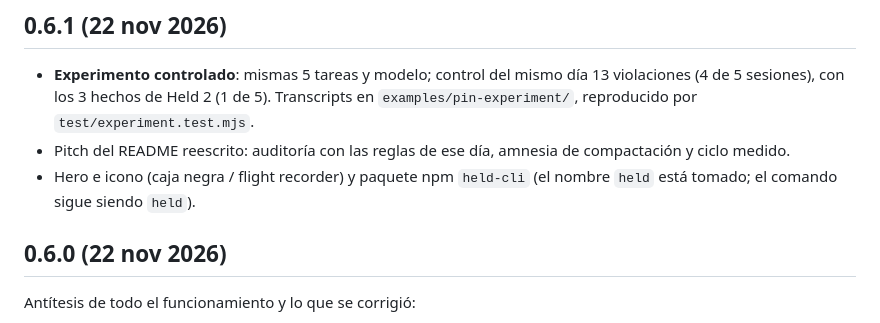
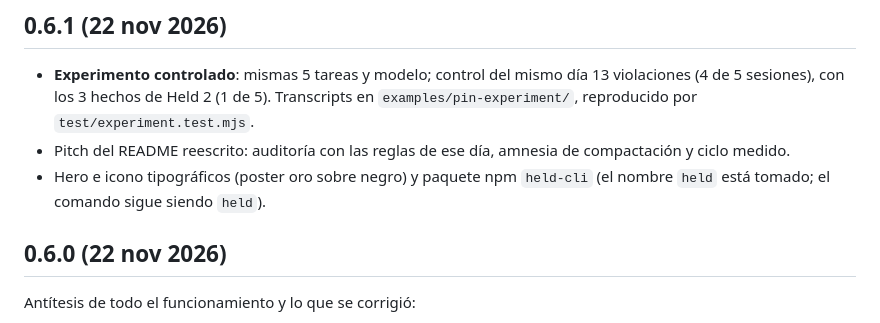
Before and after one commit to santinofuentesAI/fiel, a Markdown page: CHANGELOG.md, the part around the change. Rendered like a GitHub page.

Commit message:
docs: hero tipográfico en vez de renders de IA
Poster oro sobre negro con el texto real del producto; el comando sigue siendo held.

Co-authored-by: Cursor <cursoragent@cursor.com>

```diff
--- a/CHANGELOG.md
+++ b/CHANGELOG.md
@@ -4,7 +4,7 @@
 
 - **Experimento controlado**: mismas 5 tareas y modelo; control del mismo día 13 violaciones (4 de 5 sesiones), con los 3 hechos de Held 2 (1 de 5). Transcripts en `examples/pin-experiment/`, reproducido por `test/experiment.test.mjs`.
 - Pitch del README reescrito: auditoría con las reglas de ese día, amnesia de compactación y ciclo medido.
-- Hero e icono (caja negra / flight recorder) y paquete npm `held-cli` (el nombre `held` está tomado; el comando sigue siendo `held`).
+- Hero e icono tipográficos (poster oro sobre negro) y paquete npm `held-cli` (el nombre `held` está tomado; el comando sigue siendo `held`).
 
 ## 0.6.0 (22 nov 2026)
 
```
Also changed, not shown: README.md (+5 -3 lines), docs/hero.jpg (deleted), docs/hero.png (added), docs/icon.jpg (deleted), docs/icon.png (added), 2 other files.
